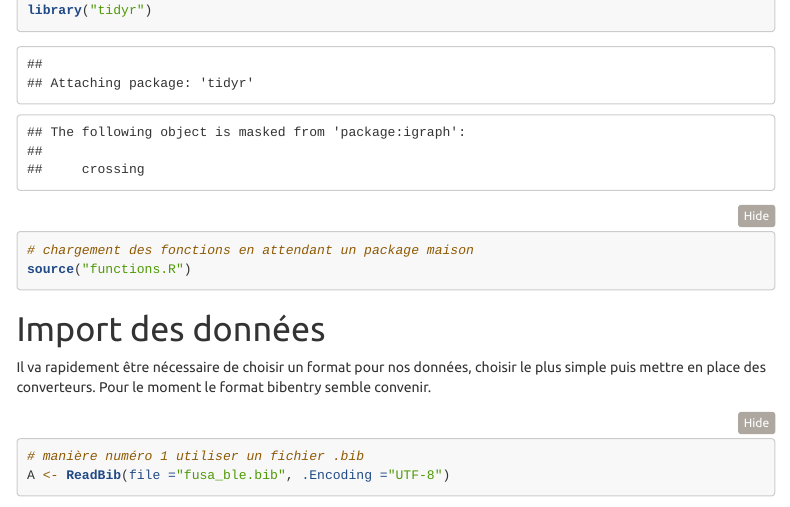
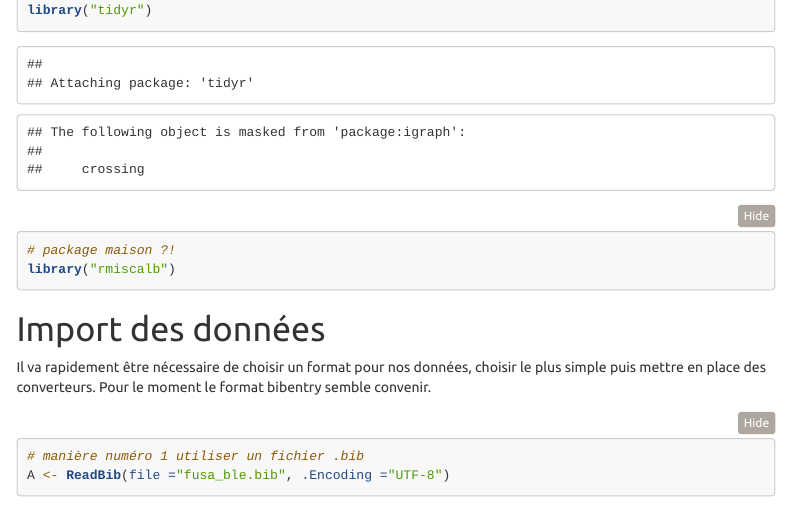
Before and after one commit to Alban-B/Projet_Network, an R Markdown document (bib2network.Rmd): the page in a window 1100 px wide, from 580 px down. Rendered offline with R 4.5, knitr and Pandoc, with nearby package versions; folded parts are opened; some code elsewhere in the file could not run offline; menus at the side of the page are left out; common packages that the code uses without loading them are loaded.

Commit message:
Now using home package rmiscalb

````diff
--- a/bib2network.Rmd
+++ b/bib2network.Rmd
@@ -24,8 +24,8 @@ library("RefManageR")
 library("scholar")
 library("ggplot2")
 library("tidyr")
-# chargement des fonctions en attendant un package maison
-source("functions.R")
+# package maison ?!
+library("rmiscalb")
 ```
 
 # Import des données
````
